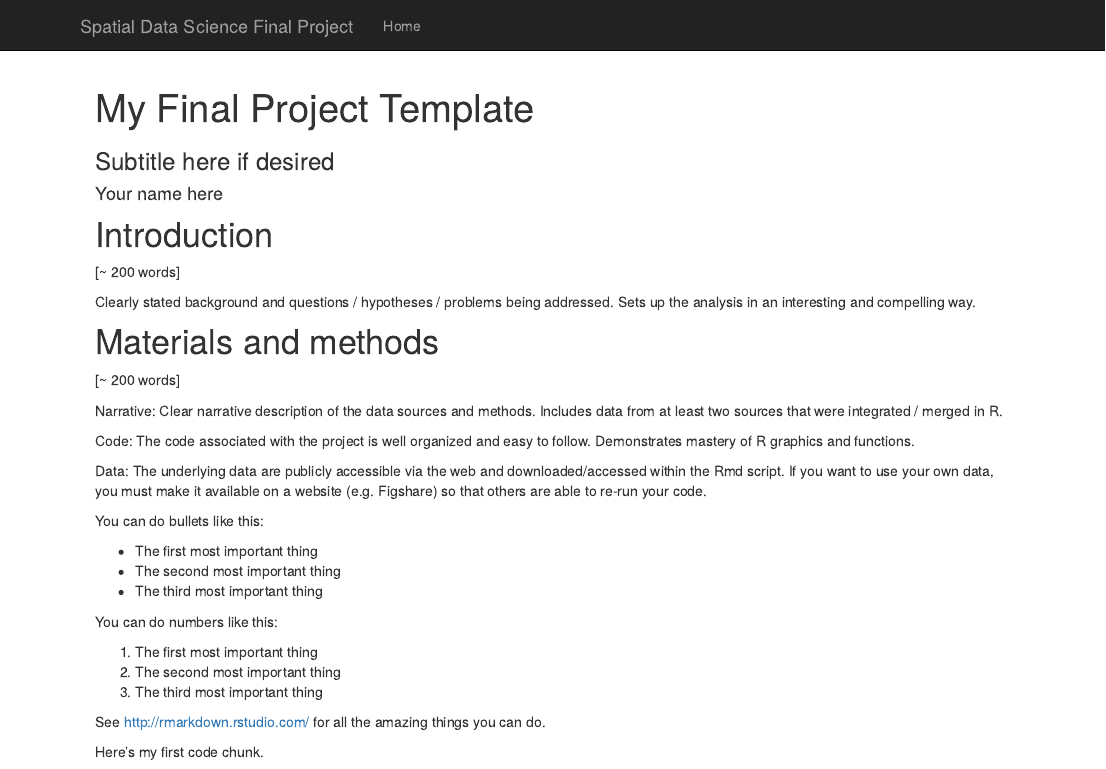
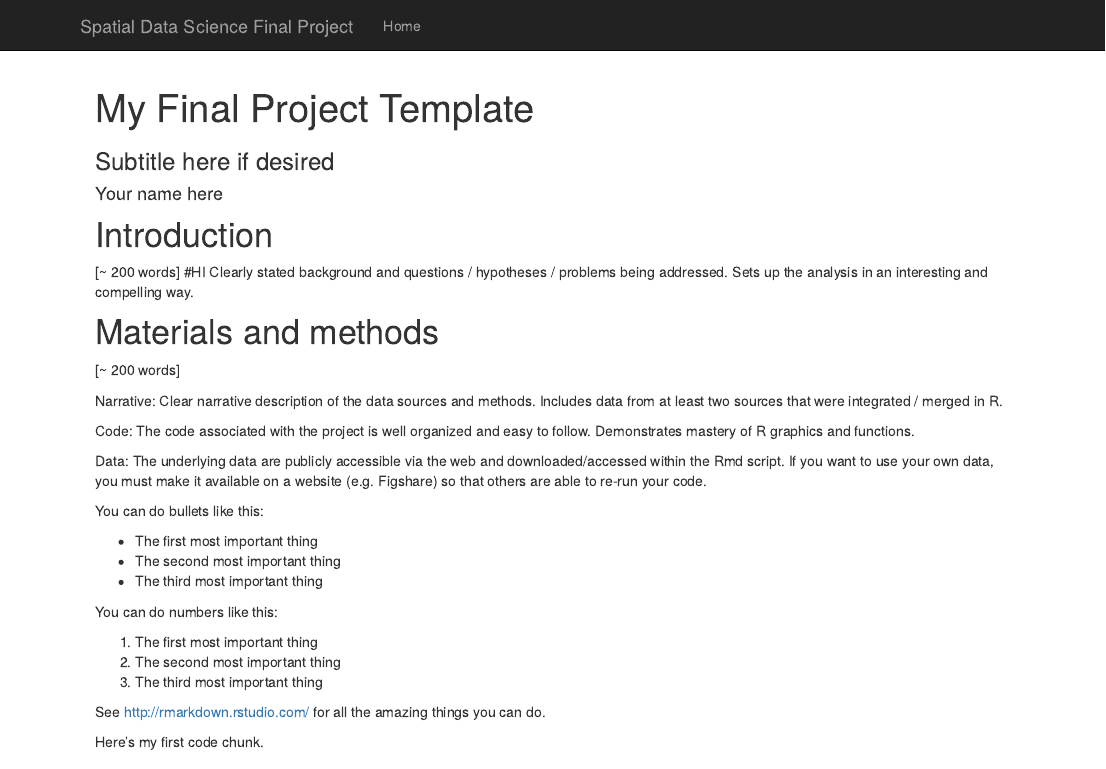
Before and after one commit to geo511-2020/geo511-2020-project-shruti8297, an R Markdown document (index.Rmd): the page in a window 1100 px wide, from its top. Rendered offline with R 4.5, knitr and Pandoc, with nearby package versions; code that draws random numbers runs with fixed seeds of ours; some code elsewhere in the file could not run offline.

Commit message:
First commit

```diff
--- a/index.Rmd
+++ b/index.Rmd
@@ -7,7 +7,7 @@ subtitle: Subtitle here if desired
 # Introduction
 
 [~ 200 words]
-
+#HI
 Clearly stated background and questions / hypotheses / problems being addressed. Sets up the analysis in an interesting and compelling way.
 
 # Materials and methods
```
